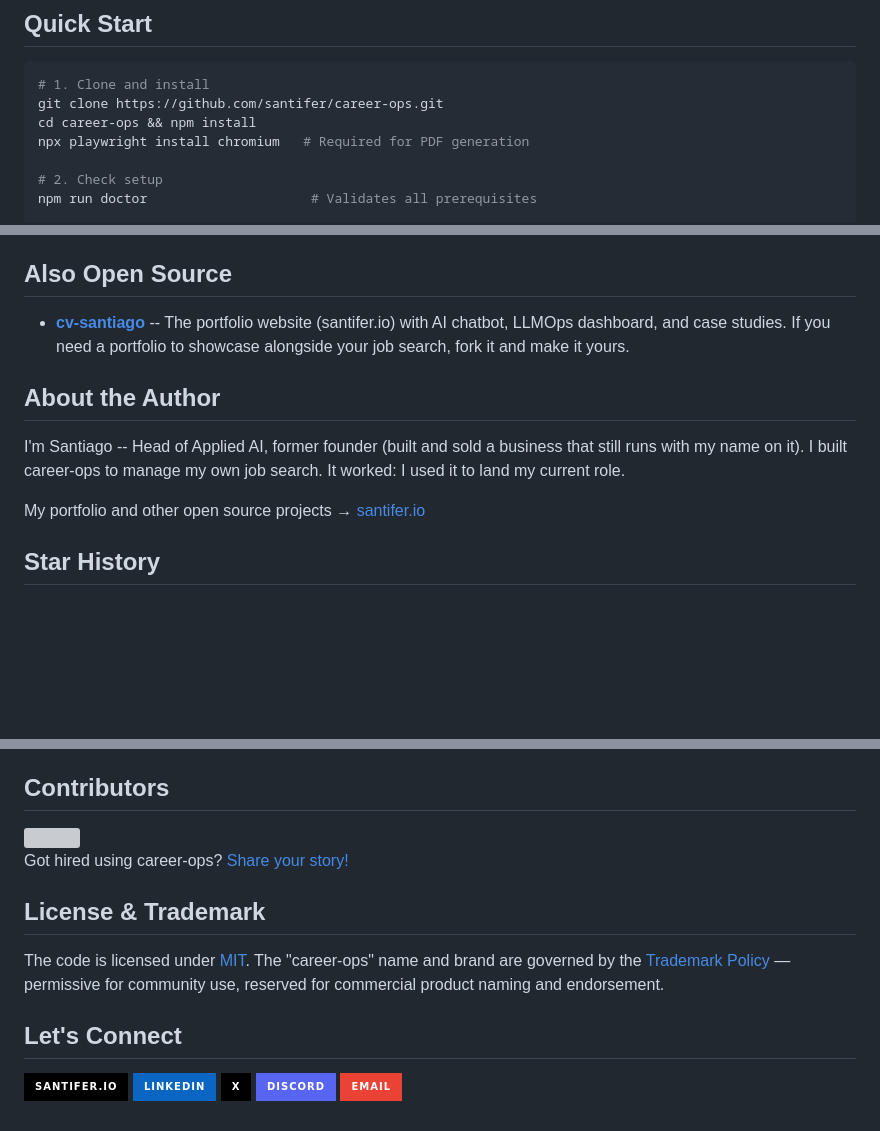
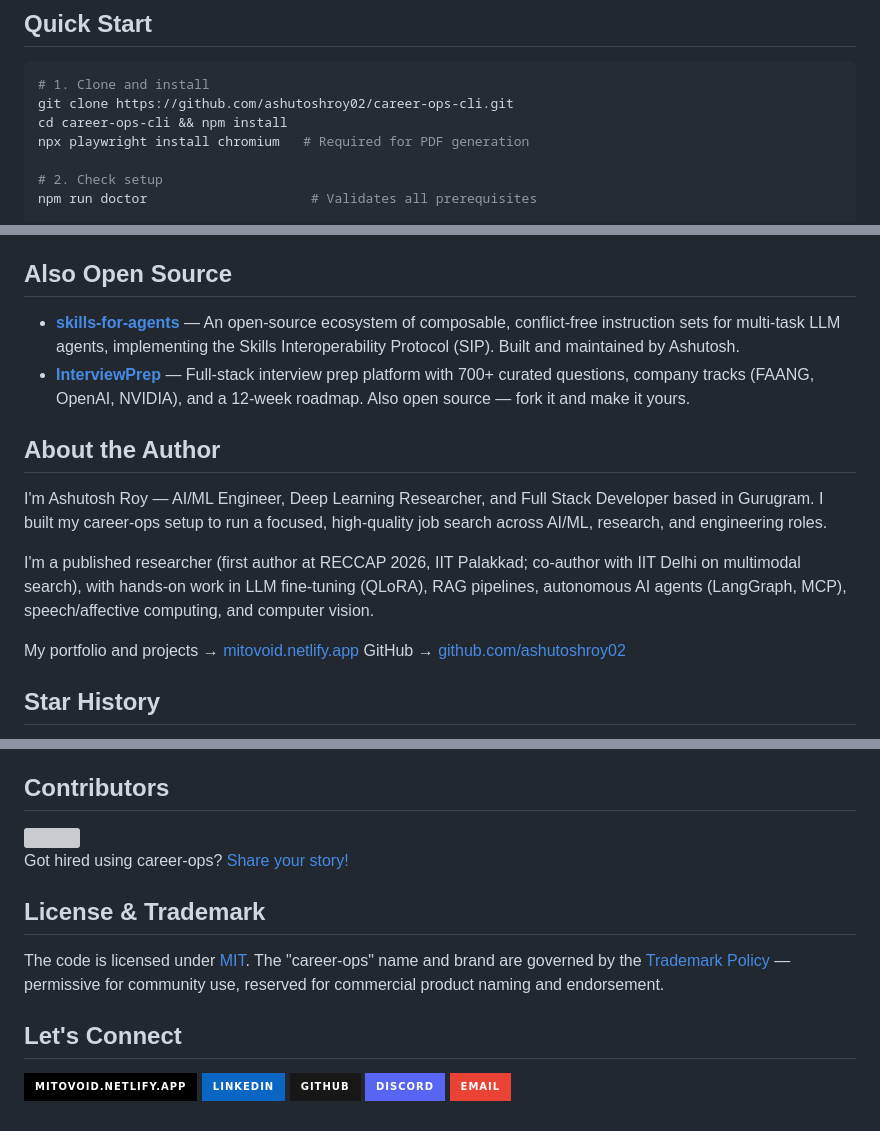
Before and after one commit to ashutoshroy02/Ashu-ka-resume-darji, a Markdown page: README.md, 3 parts joined by grey strips. Drawn GitHub-style; badges without logos; blank space fills up the shorter version; grey boxes are pictures that could not be loaded.

````diff
--- a/README.md
+++ b/README.md
@@ -82,8 +82,8 @@ Built by someone who used it to evaluate 740+ job offers, generate 100+ tailored
 
 ```bash
 # 1. Clone and install
-git clone https://github.com/santifer/career-ops.git
-cd career-ops && npm install
+git clone https://github.com/ashutoshroy02/career-ops-cli.git
+cd career-ops-cli && npm install
 npx playwright install chromium   # Required for PDF generation
 
 # 2. Check setup
@@ -278,13 +278,17 @@ career-ops/
 
 ## Also Open Source
 
-- **[cv-santiago](https://github.com/santifer/cv-santiago)** -- The portfolio website (santifer.io) with AI chatbot, LLMOps dashboard, and case studies. If you need a portfolio to showcase alongside your job search, fork it and make it yours.
+- **[skills-for-agents](https://github.com/ashutoshroy02/skills-for-agents)** — An open-source ecosystem of composable, conflict-free instruction sets for multi-task LLM agents, implementing the Skills Interoperability Protocol (SIP). Built and maintained by Ashutosh.
+- **[InterviewPrep](https://github.com/ashutoshroy02/InterviewPrep)** — Full-stack interview prep platform with 700+ curated questions, company tracks (FAANG, OpenAI, NVIDIA), and a 12-week roadmap. Also open source — fork it and make it yours.
 
 ## About the Author
 
-I'm Santiago -- Head of Applied AI, former founder (built and sold a business that still runs with my name on it). I built career-ops to manage my own job search. It worked: I used it to land my current role.
+I'm Ashutosh Roy — AI/ML Engineer, Deep Learning Researcher, and Full Stack Developer based in Gurugram. I built my career-ops setup to run a focused, high-quality job search across AI/ML, research, and engineering roles.
 
-My portfolio and other open source projects → [santifer.io](https://santifer.io)
+I'm a published researcher (first author at RECCAP 2026, IIT Palakkad; co-author with IIT Delhi on multimodal search), with hands-on work in LLM fine-tuning (QLoRA), RAG pipelines, autonomous AI agents (LangGraph, MCP), speech/affective computing, and computer vision.
+
+My portfolio and projects → [mitovoid.netlify.app](https://mitovoid.netlify.app/)
+GitHub → [github.com/ashutoshroy02](https://github.com/ashutoshroy02)
 
 ## Star History
 
@@ -324,8 +328,8 @@ endorsement.
 
 ## Let's Connect
 
-[![Website](https://img.shields.io/badge/santifer.io-000?style=for-the-badge&logo=safari&logoColor=white)](https://santifer.io)
-[![LinkedIn](https://img.shields.io/badge/LinkedIn-0A66C2?style=for-the-badge&logo=linkedin&logoColor=white)](https://linkedin.com/in/santifer)
-[![X](https://img.shields.io/badge/X-000?style=for-the-badge&logo=x&logoColor=white)](https://x.com/santifer)
+[![Portfolio](https://img.shields.io/badge/mitovoid.netlify.app-000?style=for-the-badge&logo=safari&logoColor=white)](https://mitovoid.netlify.app/)
+[![LinkedIn](https://img.shields.io/badge/LinkedIn-0A66C2?style=for-the-badge&logo=linkedin&logoColor=white)](https://linkedin.com/in/ashutosh-roy-02)
+[![GitHub](https://img.shields.io/badge/GitHub-181717?style=for-the-badge&logo=github&logoColor=white)](https://github.com/ashutoshroy02)
 [![Discord](https://img.shields.io/badge/Discord-5865F2?style=for-the-badge&logo=discord&logoColor=white)](https://discord.gg/8pRpHETxa4)
-[![Email](https://img.shields.io/badge/Email-EA4335?style=for-the-badge&logo=gmail&logoColor=white)](mailto:hi@santifer.io)
+[![Email](https://img.shields.io/badge/Email-EA4335?style=for-the-badge&logo=gmail&logoColor=white)](mailto:ashu2003roy@gmail.com)
````
Also changed, not shown: other parts of README.md (+10 -10 lines).
